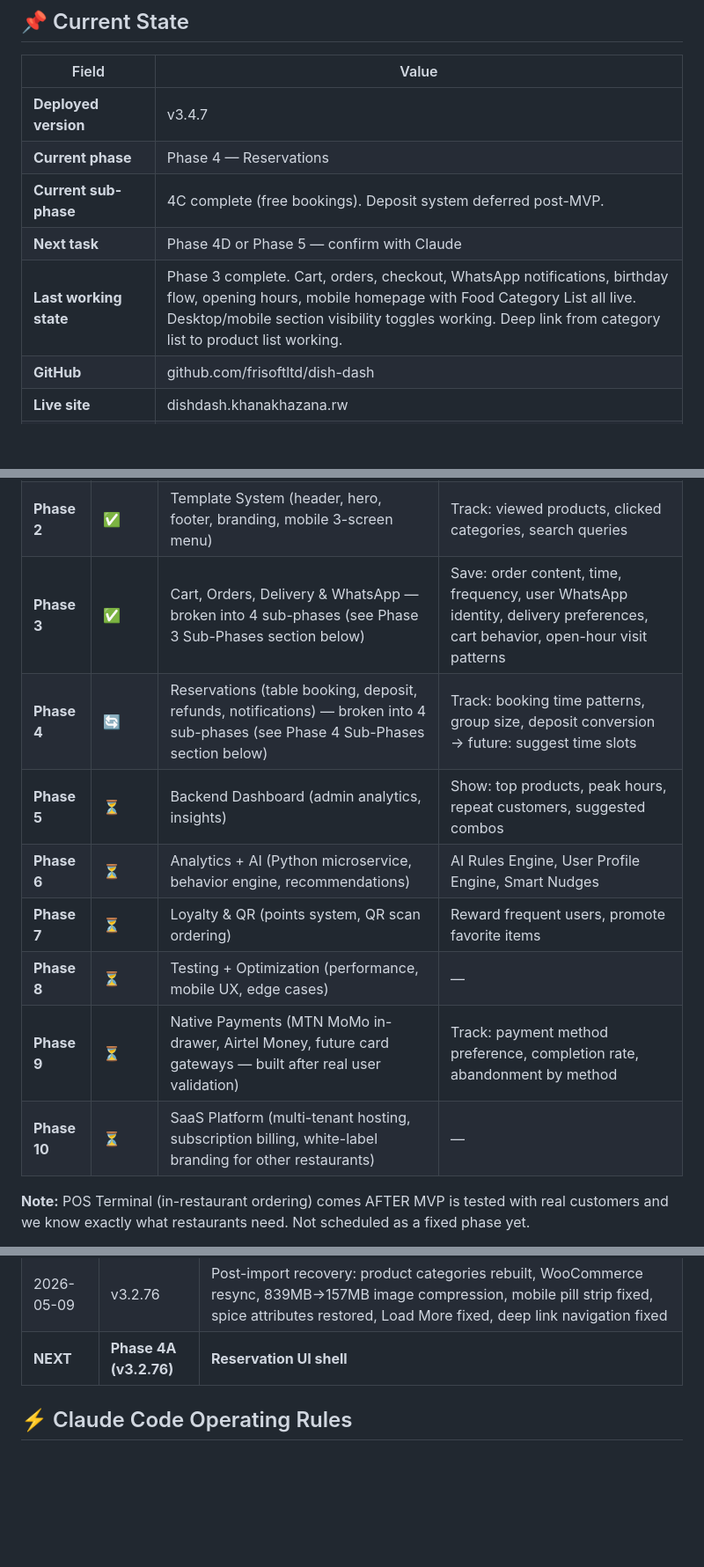
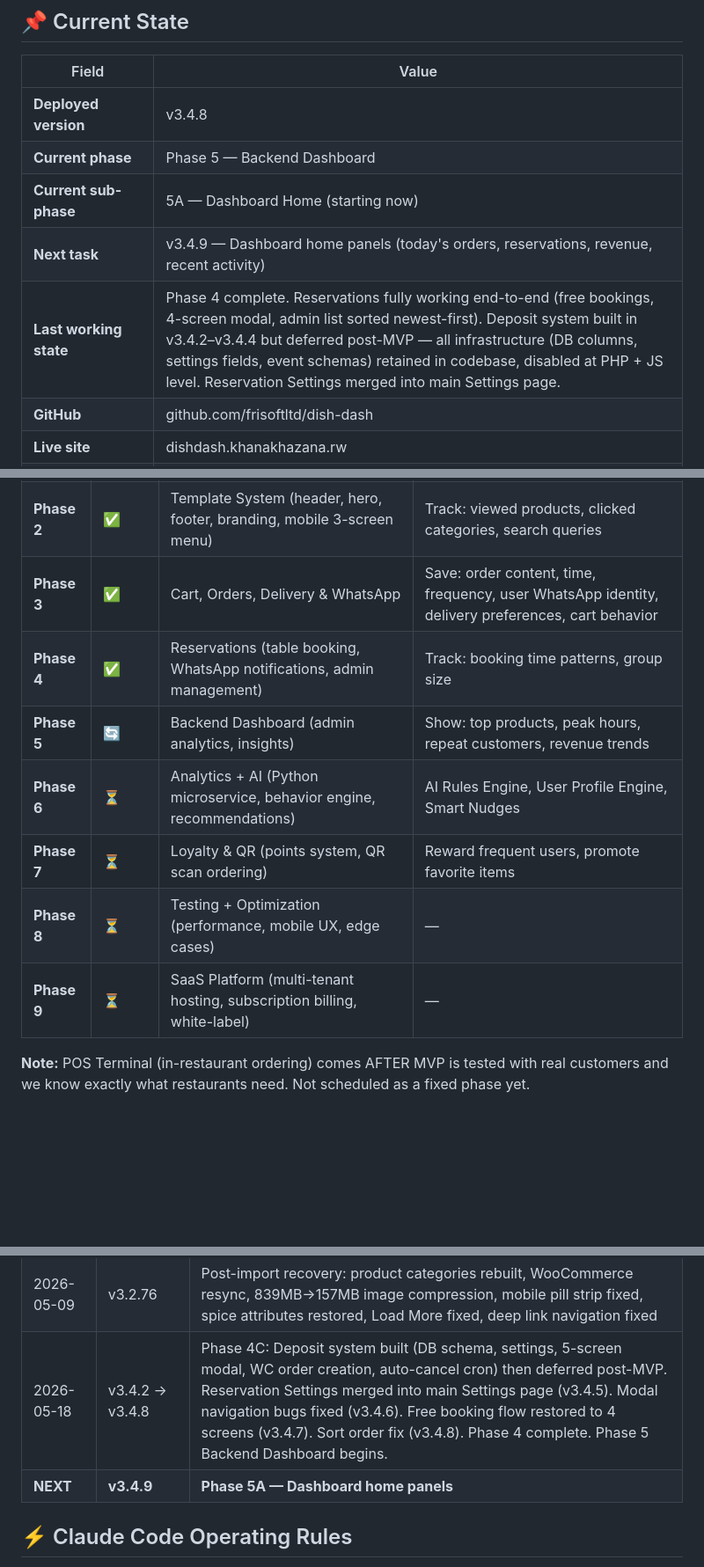
Before and after one commit to frisoftltd/dish-dash, a Markdown page: CLAUDE.md, 3 parts joined by grey strips. Shown at 88% size. Rendered like a GitHub page; blank space fills up the shorter version.

Commit message:
docs: Phase 4 complete, Phase 5 Backend Dashboard begins — CLAUDE.md updated
Co-Authored-By: Claude Sonnet 4.6 <noreply@anthropic.com>

```diff
--- a/CLAUDE.md
+++ b/CLAUDE.md
@@ -56,11 +56,11 @@ WooCommerce (payment processing)
 
 | Field | Value |
 |---|---|
-| **Deployed version** | v3.4.7 |
-| **Current phase** | Phase 4 — Reservations |
-| **Current sub-phase** | 4C complete (free bookings). Deposit system deferred post-MVP. |
-| **Next task** | Phase 4D or Phase 5 — confirm with Claude |
-| **Last working state** | Phase 3 complete. Cart, orders, checkout, WhatsApp notifications, birthday flow, opening hours, mobile homepage with Food Category List all live. Desktop/mobile section visibility toggles working. Deep link from category list to product list working. |
+| **Deployed version** | v3.4.8 |
+| **Current phase** | Phase 5 — Backend Dashboard |
+| **Current sub-phase** | 5A — Dashboard Home (starting now) |
+| **Next task** | v3.4.9 — Dashboard home panels (today's orders, reservations, revenue, recent activity) |
+| **Last working state** | Phase 4 complete. Reservations fully working end-to-end (free bookings, 4-screen modal, admin list sorted newest-first). Deposit system built in v3.4.2–v3.4.4 but deferred post-MVP — all infrastructure (DB columns, settings fields, event schemas) retained in codebase, disabled at PHP + JS level. Reservation Settings merged into main Settings page. |
 | **GitHub** | github.com/frisoftltd/dish-dash |
 | **Live site** | dishdash.khanakhazana.rw |
 | **Server** | cPanel at server372.web-hosting.com (user: imitjsiy) |
@@ -250,14 +250,13 @@ dish-dash/
 |---|---|---|---|
 | **Phase 1** | ✅ | Foundation (plugin, GitHub updater, WooCommerce integration) | — |
 | **Phase 2** | ✅ | Template System (header, hero, footer, branding, mobile 3-screen menu) | Track: viewed products, clicked categories, search queries |
-| **Phase 3** | ✅ | Cart, Orders, Delivery & WhatsApp — broken into 4 sub-phases (see Phase 3 Sub-Phases section below) | Save: order content, time, frequency, user WhatsApp identity, delivery preferences, cart behavior, open-hour visit patterns |
-| **Phase 4** | 🔄 | Reservations (table booking, deposit, refunds, notifications) — broken into 4 sub-phases (see Phase 4 Sub-Phases section below) | Track: booking time patterns, group size, deposit conversion → future: suggest time slots |
-| **Phase 5** | ⏳ | Backend Dashboard (admin analytics, insights) | Show: top products, peak hours, repeat customers, suggested combos |
+| **Phase 3** | ✅ | Cart, Orders, Delivery & WhatsApp | Save: order content, time, frequency, user WhatsApp identity, delivery preferences, cart behavior |
+| **Phase 4** | ✅ | Reservations (table booking, WhatsApp notifications, admin management) | Track: booking time patterns, group size |
+| **Phase 5** | 🔄 | Backend Dashboard (admin analytics, insights) | Show: top products, peak hours, repeat customers, revenue trends |
 | **Phase 6** | ⏳ | Analytics + AI (Python microservice, behavior engine, recommendations) | AI Rules Engine, User Profile Engine, Smart Nudges |
 | **Phase 7** | ⏳ | Loyalty & QR (points system, QR scan ordering) | Reward frequent users, promote favorite items |
 | **Phase 8** | ⏳ | Testing + Optimization (performance, mobile UX, edge cases) | — |
-| **Phase 9** | ⏳ | Native Payments (MTN MoMo in-drawer, Airtel Money, future card gateways — built after real user validation) | Track: payment method preference, completion rate, abandonment by method |
-| **Phase 10** | ⏳ | SaaS Platform (multi-tenant hosting, subscription billing, white-label branding for other restaurants) | — |
+| **Phase 9** | ⏳ | SaaS Platform (multi-tenant hosting, subscription billing, white-label) | — |
 
 **Note:** POS Terminal (in-restaurant ordering) comes AFTER MVP is tested with real customers and we know exactly what restaurants need. Not scheduled as a fixed phase yet.
 
@@ -785,7 +843,8 @@ The plugin and website must be **optimized for speed** — fast = addictive = re
 | 2026-05-05 | v3.2.70 → v3.2.75 | Sub-Phase 3E complete: mobile homepage experience. Desktop/mobile section visibility toggles per section in Homepage Settings. Food Category List mobile-only section with deep link into menu. CSS enqueue fix (frontend.css). Mobile ?cat= deep link fix. Empty category filter. |
 | 2026-05-05 | planning only | Phase 4 planned: 4-sub-phase reservation system (UI shell → backend → deposit → refund). Full user flow, data model, responsive design, deposit/refund system designed. |
 | 2026-05-09 | v3.2.76 | Post-import recovery: product categories rebuilt, WooCommerce resync, 839MB→157MB image compression, mobile pill strip fixed, spice attributes restored, Load More fixed, deep link navigation fixed |
-| **NEXT** | **Phase 4A (v3.2.76)** | **Reservation UI shell** |
+| 2026-05-18 | v3.4.2 → v3.4.8 | Phase 4C: Deposit system built (DB schema, settings, 5-screen modal, WC order creation, auto-cancel cron) then deferred post-MVP. Reservation Settings merged into main Settings page (v3.4.5). Modal navigation bugs fixed (v3.4.6). Free booking flow restored to 4 screens (v3.4.7). Sort order fix (v3.4.8). Phase 4 complete. Phase 5 Backend Dashboard begins. |
+| **NEXT** | **v3.4.9** | **Phase 5A — Dashboard home panels** |
 
 
 ## ⚡ Claude Code Operating Rules
```
Also changed, not shown: other parts of CLAUDE.md (+59 -0 lines).
